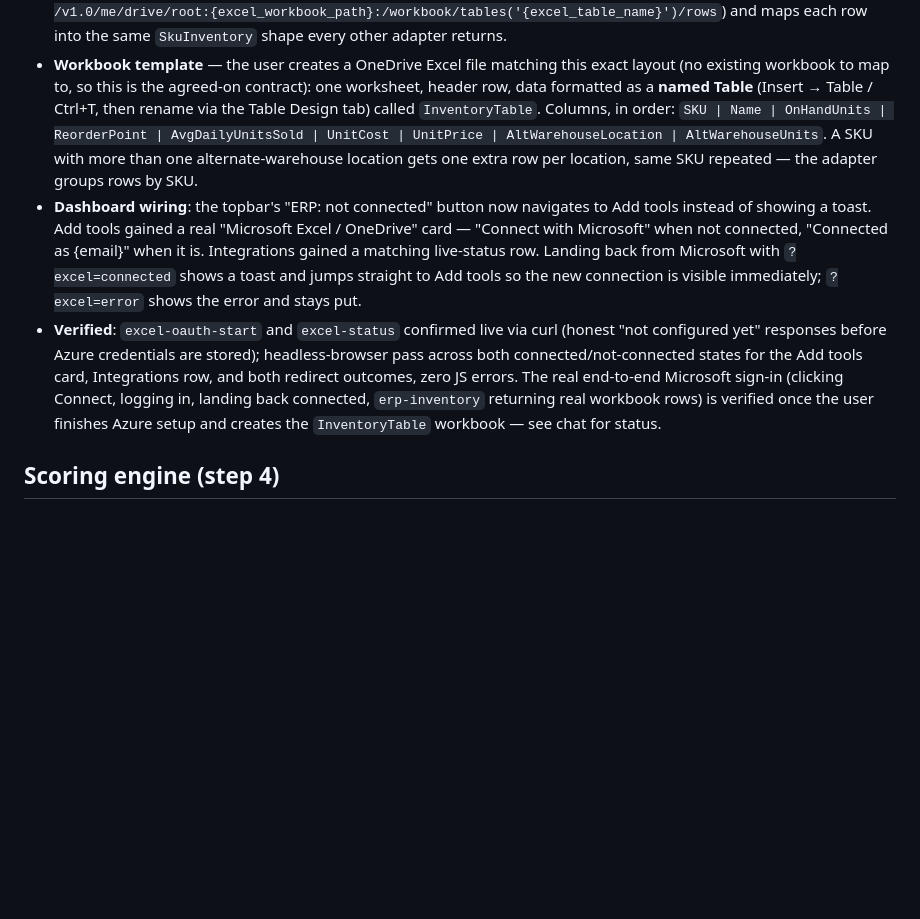
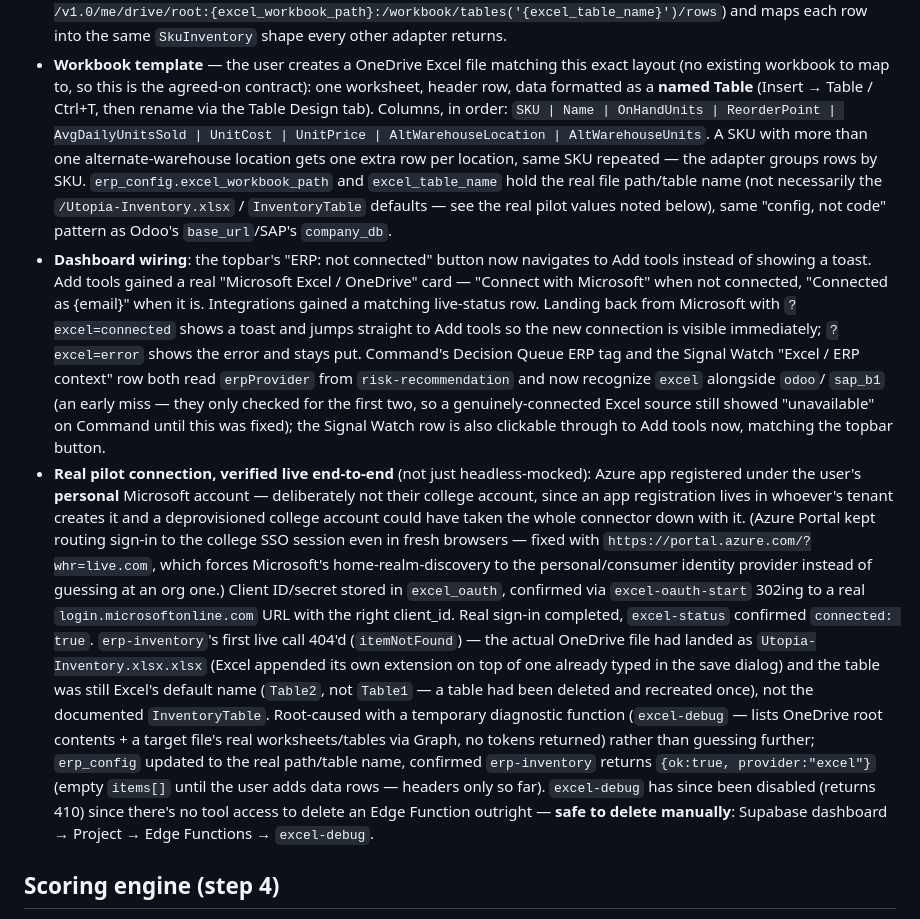
Before and after one commit to victoryacaman/Ruta-, a Markdown page: CLAUDE.md, the part around the change. Rendered like a GitHub page; blank space fills up the shorter version.

Commit message:
Document real Excel pilot connection + the college-account/whr fix
Records the actual end-to-end connection: Azure app registered under a
personal Microsoft account (not the user's college account, to avoid
losing the app registration if that account gets deprovisioned) using
the ?whr=live.com home-realm-discovery override to route around a
college SSO session that kept hijacking sign-in. Documents the real
itemNotFound root cause (Excel double-appended .xlsx to the filename,
and the table kept its default auto-generated name) found via a
temporary excel-debug diagnostic function, now disabled and flagged for
manual deletion since there's no tool access to remove an Edge Function
outright.

Co-Authored-By: Claude Sonnet 5 <noreply@anthropic.com>
Claude-Session: https://claude.ai/code/session_01RKK65M3PVF5Fa1KDYQf9vw

```diff
--- a/CLAUDE.md
+++ b/CLAUDE.md
@@ -331,11 +331,15 @@ plumbing as Odoo/SAP B1.
   this exact layout (no existing workbook to map to, so this is the
   agreed-on contract): one worksheet, header row, data formatted as a
   **named Table** (Insert → Table / Ctrl+T, then rename via the Table
-  Design tab) called `InventoryTable`. Columns, in order: `SKU | Name |
-  OnHandUnits | ReorderPoint | AvgDailyUnitsSold | UnitCost | UnitPrice |
+  Design tab). Columns, in order: `SKU | Name | OnHandUnits |
+  ReorderPoint | AvgDailyUnitsSold | UnitCost | UnitPrice |
   AltWarehouseLocation | AltWarehouseUnits`. A SKU with more than one
   alternate-warehouse location gets one extra row per location, same SKU
-  repeated — the adapter groups rows by SKU.
+  repeated — the adapter groups rows by SKU. `erp_config.excel_workbook_path`
+  and `excel_table_name` hold the real file path/table name (not
+  necessarily the `/Utopia-Inventory.xlsx` / `InventoryTable` defaults —
+  see the real pilot values noted below), same "config, not code" pattern
+  as Odoo's `base_url`/SAP's `company_db`.
 - **Dashboard wiring**: the topbar's "ERP: not connected" button now
   navigates to Add tools instead of showing a toast. Add tools gained a
   real "Microsoft Excel / OneDrive" card — "Connect with Microsoft" when
@@ -343,15 +347,40 @@ plumbing as Odoo/SAP B1.
   matching live-status row. Landing back from Microsoft with
   `?excel=connected` shows a toast and jumps straight to Add tools so the
   new connection is visible immediately; `?excel=error` shows the error
-  and stays put.
-- **Verified**: `excel-oauth-start` and `excel-status` confirmed live via
-  curl (honest "not configured yet" responses before Azure credentials
-  are stored); headless-browser pass across both connected/not-connected
-  states for the Add tools card, Integrations row, and both redirect
-  outcomes, zero JS errors. The real end-to-end Microsoft sign-in
-  (clicking Connect, logging in, landing back connected, `erp-inventory`
-  returning real workbook rows) is verified once the user finishes Azure
-  setup and creates the `InventoryTable` workbook — see chat for status.
+  and stays put. Command's Decision Queue ERP tag and the Signal Watch
+  "Excel / ERP context" row both read `erpProvider` from
+  `risk-recommendation` and now recognize `excel` alongside `odoo`/
+  `sap_b1` (an early miss — they only checked for the first two, so a
+  genuinely-connected Excel source still showed "unavailable" on Command
+  until this was fixed); the Signal Watch row is also clickable through
+  to Add tools now, matching the topbar button.
+- **Real pilot connection, verified live end-to-end** (not just
+  headless-mocked): Azure app registered under the user's **personal**
+  Microsoft account — deliberately not their college account, since an
+  app registration lives in whoever's tenant creates it and a
+  deprovisioned college account could have taken the whole connector down
+  with it. (Azure Portal kept routing sign-in to the college SSO session
+  even in fresh browsers — fixed with `https://portal.azure.com/?whr=live.com`,
+  which forces Microsoft's home-realm-discovery to the personal/consumer
+  identity provider instead of guessing at an org one.) Client ID/secret
+  stored in `excel_oauth`, confirmed via `excel-oauth-start` 302ing to a
+  real `login.microsoftonline.com` URL with the right client_id. Real
+  sign-in completed, `excel-status` confirmed `connected: true`.
+  `erp-inventory`'s first live call 404'd (`itemNotFound`) — the actual
+  OneDrive file had landed as `Utopia-Inventory.xlsx.xlsx` (Excel
+  appended its own extension on top of one already typed in the save
+  dialog) and the table was still Excel's default name (`Table2`, not
+  `Table1` — a table had been deleted and recreated once), not the
+  documented `InventoryTable`. Root-caused with a temporary diagnostic
+  function (`excel-debug` — lists OneDrive root contents + a target
+  file's real worksheets/tables via Graph, no tokens returned) rather
+  than guessing further; `erp_config` updated to the real path/table
+  name, confirmed `erp-inventory` returns `{ok:true, provider:"excel"}`
+  (empty `items[]` until the user adds data rows — headers only so far).
+  `excel-debug` has since been disabled (returns 410) since there's no
+  tool access to delete an Edge Function outright — **safe to delete
+  manually**: Supabase dashboard → Project → Edge Functions →
+  `excel-debug`.
 
 ## Scoring engine (step 4)
 
```
